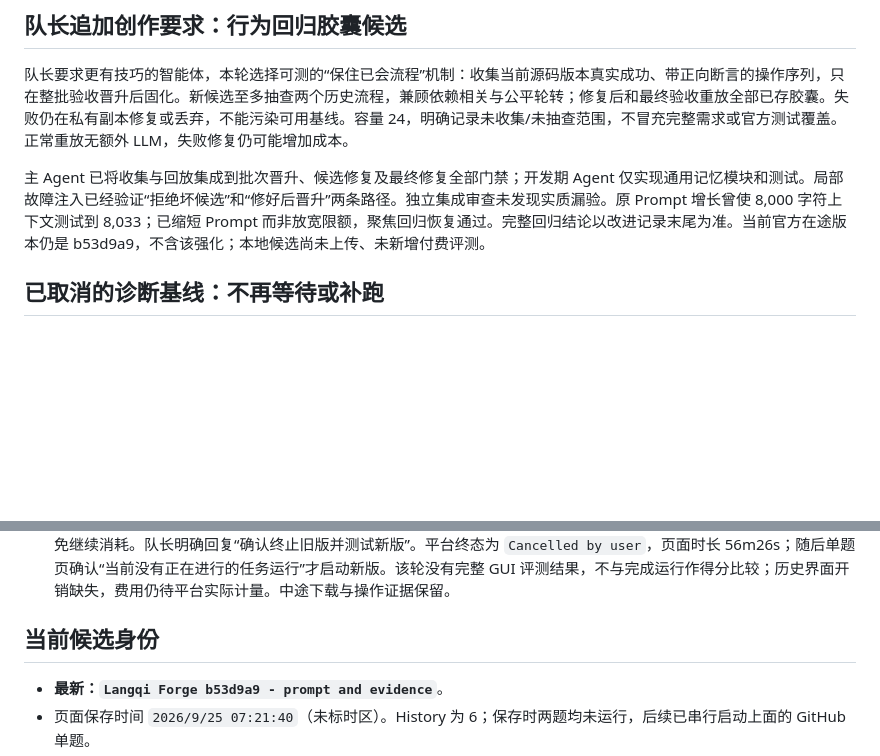
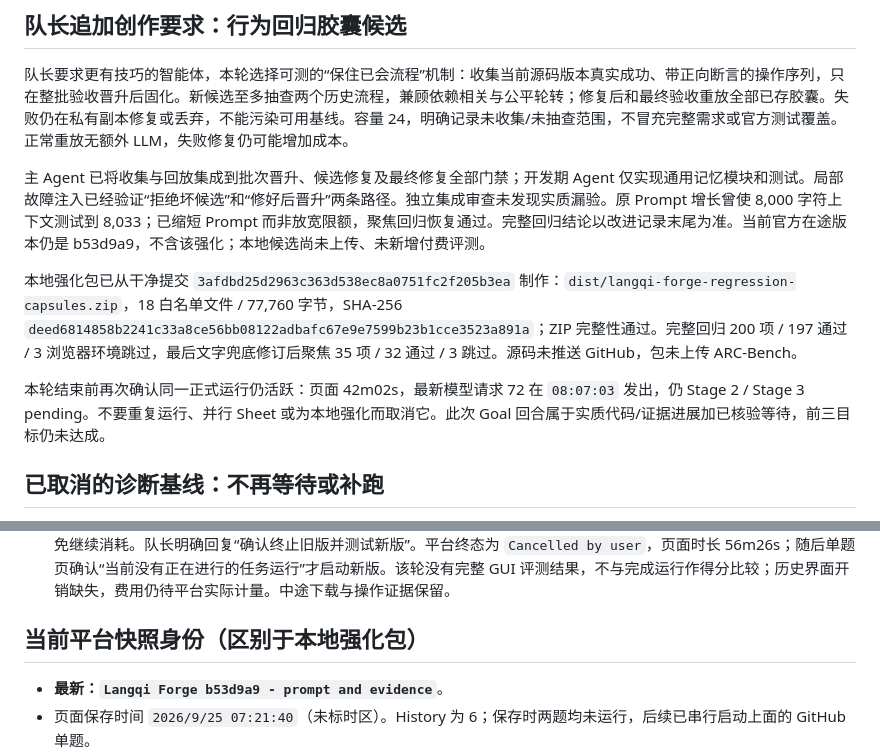
Before and after one commit to bugtakue/langqi-forge, a Markdown page: docs/TOP3_CAMPAIGN_2026-09-25.md, 2 parts joined by grey strips. Drawn GitHub-style; blank space fills up the shorter version.

Commit message:
Record local capsule candidate and active official evaluation

```diff
--- a/docs/TOP3_CAMPAIGN_2026-09-25.md
+++ b/docs/TOP3_CAMPAIGN_2026-09-25.md
@@ -37,6 +37,10 @@
 
 主 Agent 已将收集与回放集成到批次晋升、候选修复及最终修复全部门禁；开发期 Agent 仅实现通用记忆模块和测试。局部故障注入已经验证“拒绝坏候选”和“修好后晋升”两条路径。独立集成审查未发现实质漏验。原 Prompt 增长曾使 8,000 字符上下文测试到 8,033；已缩短 Prompt 而非放宽限额，聚焦回归恢复通过。完整回归结论以改进记录末尾为准。当前官方在途版本仍是 b53d9a9，不含该强化；本地候选尚未上传、未新增付费评测。
 
+本地强化包已从干净提交 `3afdbd25d2963c363d538ec8a0751fc2f205b3ea` 制作：`dist/langqi-forge-regression-capsules.zip`，18 白名单文件 / 77,760 字节，SHA-256 `deed6814858b2241c33a8ce56bb08122adbafc67e9e7599b23b1cce3523a891a`；ZIP 完整性通过。完整回归 200 项 / 197 通过 / 3 浏览器环境跳过，最后文字兜底修订后聚焦 35 项 / 32 通过 / 3 跳过。源码未推送 GitHub，包未上传 ARC-Bench。
+
+本轮结束前再次确认同一正式运行仍活跃：页面 42m02s，最新模型请求 72 在 `08:07:03` 发出，仍 Stage 2 / Stage 3 pending。不要重复运行、并行 Sheet 或为本地强化而取消它。此次 Goal 回合属于实质代码/证据进展加已核验等待，前三目标仍未达成。
+
 ## 已取消的诊断基线：不再等待或补跑
 
 - https://arc-bench.com/runs/28500c67cb7d
@@ -45,7 +49,7 @@
 - 最新接续读取页面时长 52m21s，仍生成中，最新请求 104。注册 `REQ-1-1-1` 已晋升但没有行为探针；登录 `REQ-1-1-2` 在 06:55:19 晋升且行为探针 verified=true（模型总结 6 项断言）。第二批三项原尝试无改码、工具次数耗尽；拆批的 `REQ-1-1-3` 于 07:17:05 因回合耗尽/错误 label 定位失败后被丢弃，当前 `REQ-1-2` 与 `REQ-1-3` 仍生成。尚未开始官方 GUI 评测，精确日志见改进记录。
 - 由于两个批次已复现下一版修复的重复读规格/错误 locator 问题，超过 100 次请求仍只晋升两项，本轮提出终止旧版以避免继续消耗。队长明确回复“确认终止旧版并测试新版”。平台终态为 `Cancelled by user`，页面时长 56m26s；随后单题页确认“当前没有正在进行的任务运行”才启动新版。该轮没有完整 GUI 评测结果，不与完成运行作得分比较；历史界面开销缺失，费用仍待平台实际计量。中途下载与操作证据保留。
 
-## 当前候选身份
+## 当前平台快照身份（区别于本地强化包）
 
 - **最新：`Langqi Forge b53d9a9 - prompt and evidence`**。
 - 页面保存时间 `2026/9/25 07:21:40`（未标时区）。History 为 6；保存时两题均未运行，后续已串行启动上面的 GitHub 单题。
```
Also changed, not shown: docs/IMPROVEMENT_REVIEW_2026-09-25.md (+2 -0 lines).
